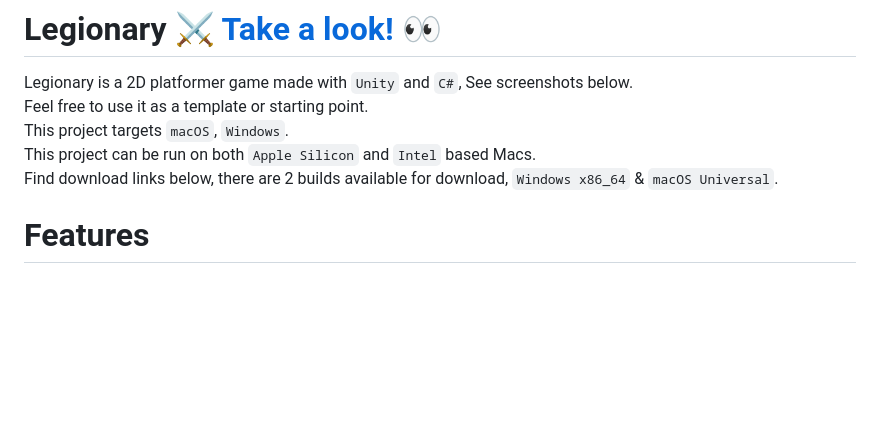
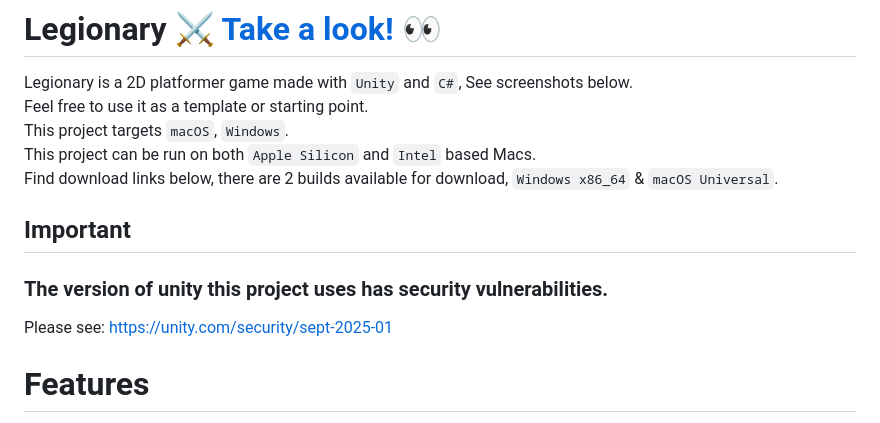
Before and after one commit to OudomMunint/Unity-2D-Platformer, a Markdown page: README.md, the part around the change. GitHub-like rendering; blank space fills up the shorter version.

Commit message:
Add security warning for Unity version
Add a warning about security vulnerabilities in Unity version.

```diff
--- a/README.md
+++ b/README.md
@@ -4,6 +4,10 @@ Feel free to use it as a template or starting point. <br>
 This project targets `macOS`, `Windows`. <br>
 This project can be run on both `Apple Silicon` and `Intel` based Macs. <br>
 Find download links below, there are 2 builds available for download, `Windows x86_64` & `macOS Universal`.
+
+## **Important**
+### The version of unity this project uses has security vulnerabilities. <br>
+Please see: https://unity.com/security/sept-2025-01
 
 # Features
 - Continouse integration build pipeline.
```
